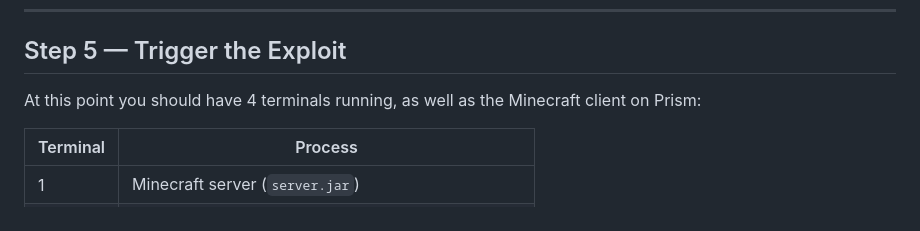
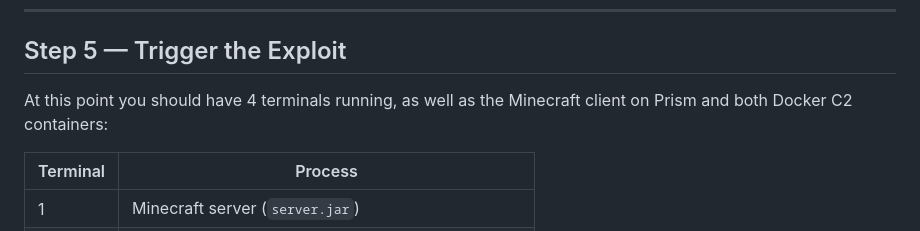
Before and after one commit to newmie10/564Capstone, a Markdown page: README.md, the part around the change. Drawn GitHub-style.

Commit message:
Add Docker C2 containers to Step 5 instructions
Updated instructions to include Docker C2 containers.

```diff
--- a/README.md
+++ b/README.md
@@ -293,7 +293,7 @@ Leave this terminal open.
 
 ## Step 5 — Trigger the Exploit
 
-At this point you should have 4 terminals running, as well as the Minecraft client on Prism:
+At this point you should have 4 terminals running, as well as the Minecraft client on Prism and both Docker C2 containers:
 
 | Terminal | Process |
 |---|---|
```
